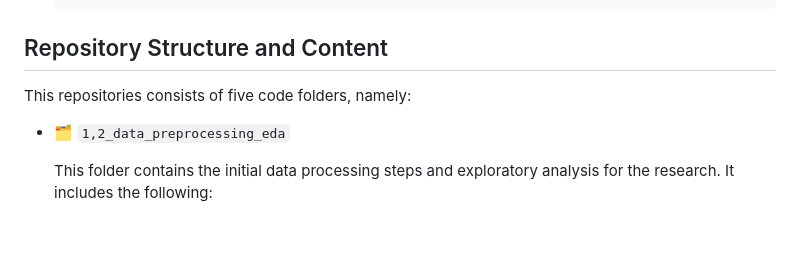
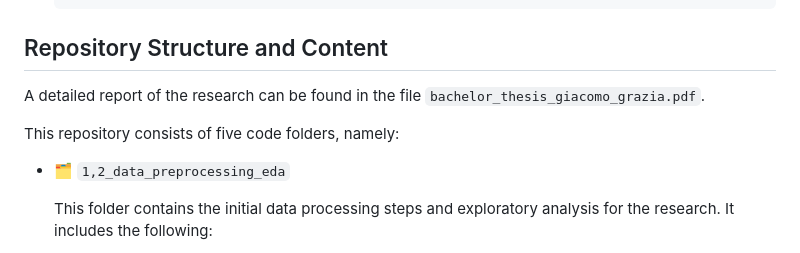
Before and after one commit to giacomograzia/BEP_CITaDOG, a Markdown page: README.md, the part around the change. Drawn GitHub-style; blank space fills up the shorter version.

````diff
--- a/README.md
+++ b/README.md
@@ -26,7 +26,9 @@ The supervisors for this project are:
     ```
 
 ## Repository Structure and Content <a name="repo-structure"></a>
-This repositories consists of five code folders, namely:
+A detailed report of the research can be found in the file `bachelor_thesis_giacomo_grazia.pdf`.
+
+This repository consists of five code folders, namely:
 
 - 🗂️ `1,2_data_preprocessing_eda`
 
````
